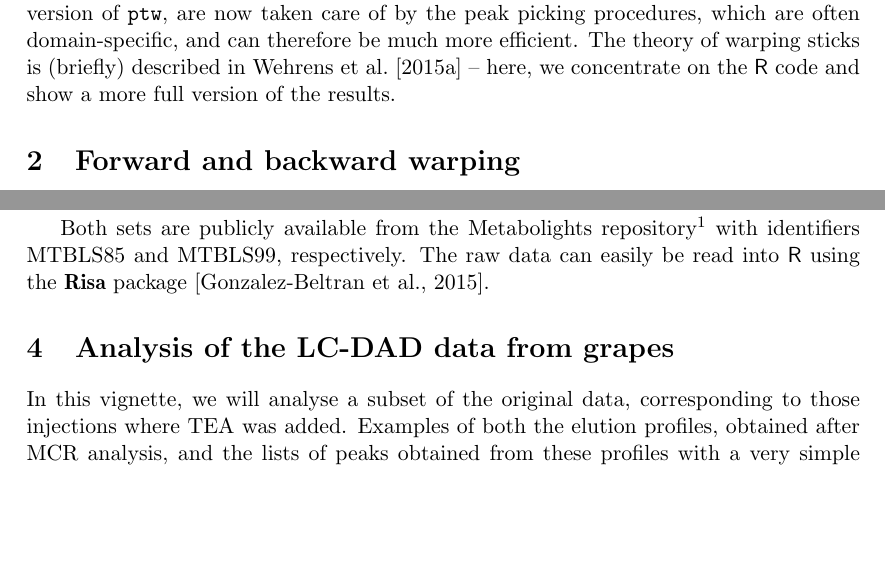
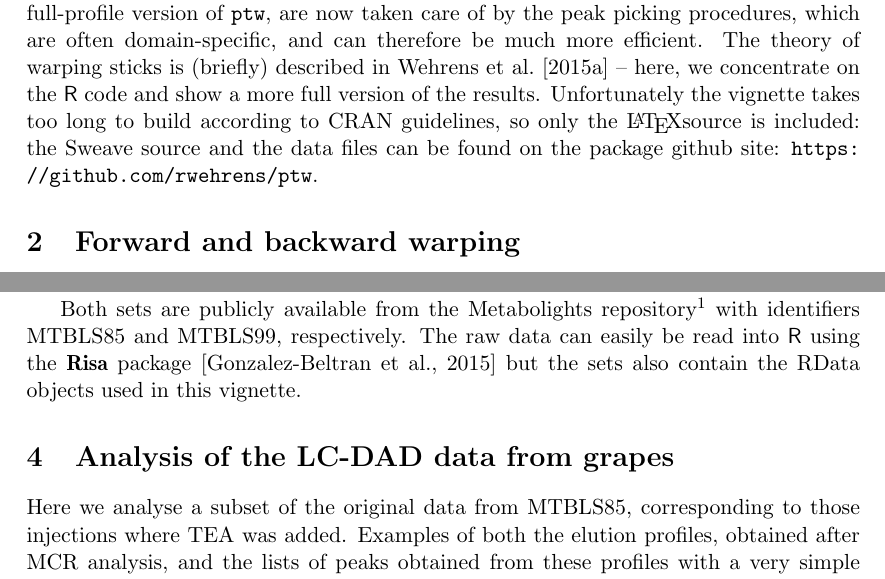
Before and after one commit to rwehrens/ptw, a LaTeX document (ptwVignette/stickPTW.tex): two parts of pages 2 and 3 of 18, joined at a grey line, cut so that both start at the same text, the shorter picture padded with empty space. The pictures show the PDF file ptwVignette/stickPTW.pdf that the author committed with the source.

Commit message:
final commit before merging sticks branch

```diff
--- a/ptwVignette/stickPTW.tex
+++ b/ptwVignette/stickPTW.tex
@@ -114,7 +114,11 @@ in the full-profile version of \code{ptw}, are now taken care of by
 the peak picking procedures, which are often domain-specific, and can
 therefore be much more efficient. The theory of warping sticks is
 (briefly) described in~\citet{Wehrens2015a} -- here, we concentrate on
-the \R\ code and show a more full version of the results.
+the \R\ code and show a more full version of the
+results. Unfortunately the vignette takes too long to build according
+to CRAN guidelines, so only the \LaTeX source is included: the Sweave
+source and the data files can be found on the package github site:
+\url{https://github.com/rwehrens/ptw}.
 
 \section{Forward and backward warping}
 The original version of PTW~\citep{Eilers2004} calculates for a given
@@ -168,12 +172,13 @@ occur because of a leaking column.
 Both sets are publicly available from the Metabolights
 repository\footnote{\url{http://www.ebi.ac.uk/metabolights}} with
 identifiers MTBLS85 and MTBLS99, respectively. The raw data can easily
-be read into \R\ using the \pkg{Risa} package \citep{Gonzalez2014}.
+be read into \R\ using the \pkg{Risa} package \citep{Gonzalez2014} but
+the sets also contain the RData objects used in this vignette.
 
 %\clearpage
 
 \section{Analysis of the LC-DAD data from grapes}
-In this vignette, we will analyse a subset of the original data,
+Here we analyse a subset of the original data from MTBLS85,
 corresponding to those injections where TEA was added. Examples of
 both the elution profiles, obtained after MCR analysis, and the lists
 of peaks obtained from these profiles with a very simple peak picking
```
Also changed, not shown: ptwVignette/stickPTW-003.pdf, ptwVignette/stickPTW-009.pdf, ptwVignette/stickPTW-010.pdf, ptwVignette/stickPTW-011.pdf, ptwVignette/stickPTW-013.pdf, ptwVignette/stickPTW-019.pdf, ptwVignette/stickPTW-025.pdf, ptwVignette/stickPTW.pdf, ptwVignette/stickPTW.tex (6 more changed lines), 7 other files.
